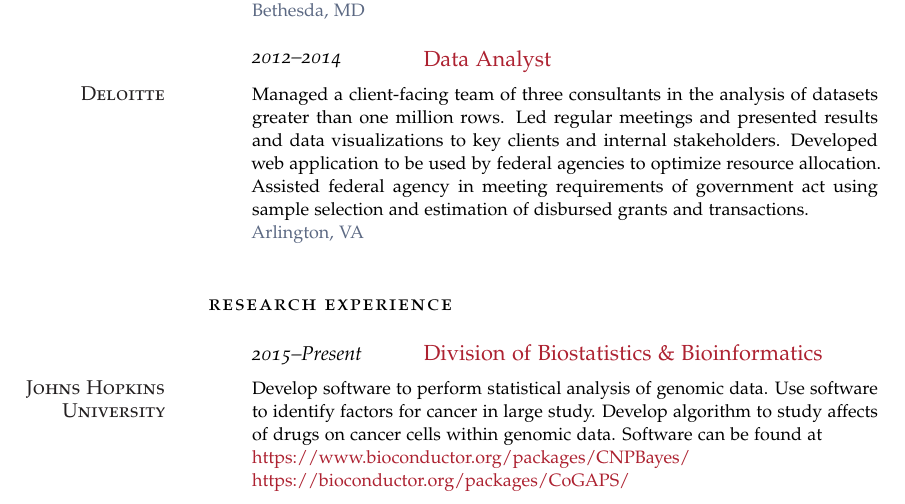
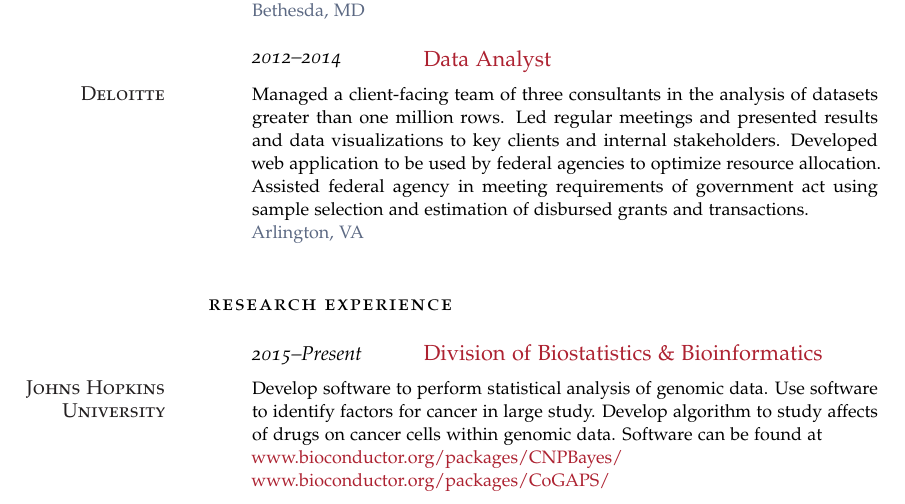
Before and after one commit to jacobcvt12/cv, a LaTeX CV (cv.tex): part of page 1 of 2, cut so that both start at the same text. Compiled offline with pdfLaTeX.

Commit message:
Edit links

```diff
--- a/cv.tex
+++ b/cv.tex
@@ -114,7 +114,7 @@ Advisor: Dr. Derek Cummings}{Baltimore, MD}
 
 \NewEntry{2015--Present}{Division of Biostatistics \& Bioinformatics}
 
-    \Description{\MarginText{Johns Hopkins University}Develop software to perform statistical analysis of genomic data. Use software to identify factors for cancer in large study. Develop algorithm to study affects of drugs on cancer cells within genomic data. Software can be found at\newline\href{https://www.bioconductor.org/packages/CNPBayes/}{https://www.bioconductor.org/packages/CNPBayes/}\newline\href{https://bioconductor.org/packages/CoGAPS/}{https://bioconductor.org/packages/CoGAPS/}\newline Supervisors: Dr. Elana Fertig, Dr. Robert Scharpf}{Baltimore, MD}
+    \Description{\MarginText{Johns Hopkins University}Develop software to perform statistical analysis of genomic data. Use software to identify factors for cancer in large study. Develop algorithm to study affects of drugs on cancer cells within genomic data. Software can be found at\newline\href{https://www.bioconductor.org/packages/CNPBayes/}{www.bioconductor.org/packages/CNPBayes/}\newline\href{https://www.bioconductor.org/packages/CoGAPS/}{www.bioconductor.org/packages/CoGAPS/}\newline Supervisors: Dr. Elana Fertig, Dr. Robert Scharpf}{Baltimore, MD}
 
 \NewEntry{2015--2016}{Infectious Disease Dynamics}
 
```
